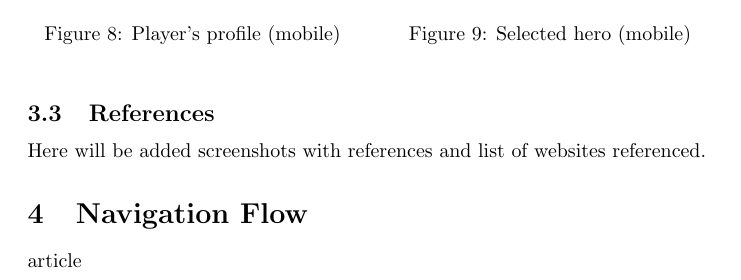
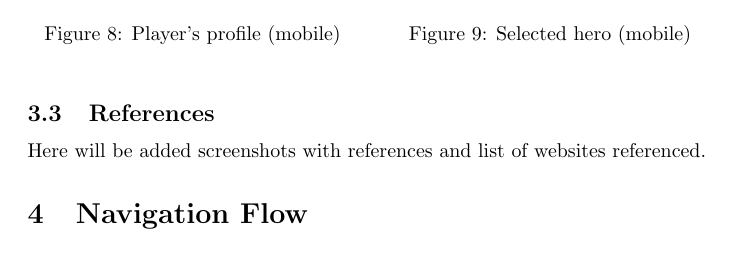
Before and after one commit to ergosumcogito/dota-stats, a LaTeX document (documents/portfolio2/p2_main.tex, which reads documents/portfolio2/sections/05-design-decisions.tex): part of page 8 of 10, cut so that both start at the same text. Compiled offline with pdfLaTeX.

Commit message:
Remove document tag to fix compilation

```diff
--- a/documents/portfolio2/sections/05-design-decisions.tex
+++ b/documents/portfolio2/sections/05-design-decisions.tex
@@ -1,5 +1,3 @@
-\documentclass{article}
-\begin{document}
 \section{Design Decisions and Rationale}
 
 The visual and interactive design of the \textit{Dota Stats} web application has been designed to meet the needs of its target users -- Dota 2 players, enthusiasts, and content creators, while prioritizing clarity and performance. This section explains the main design choices made for layout, interaction patterns, color schemes, and typography, along with the rationale behind each decision.
```
Also changed, not shown: documents/portfolio2/sections/05-design-decisions.tex (2 more changed lines).
